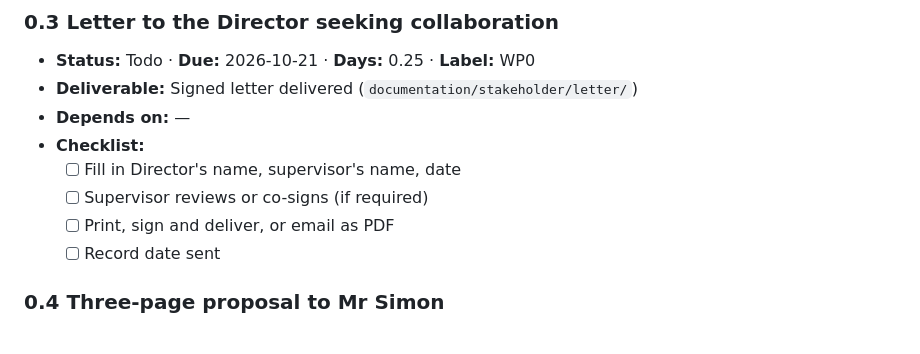
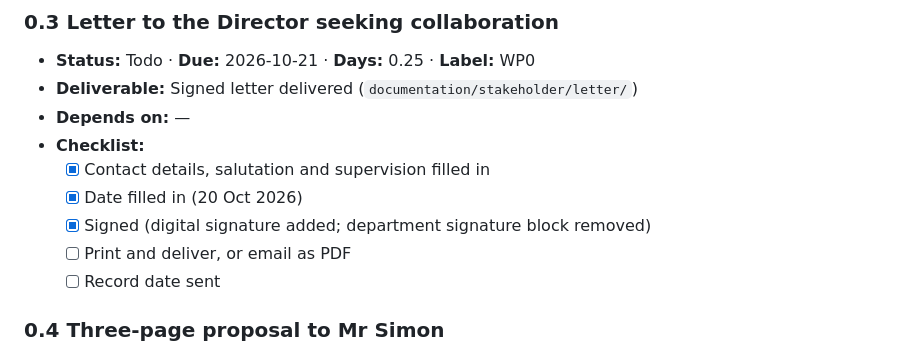
Before and after one commit to Charis-Opol/Rule-Constrained-RL-Agent-for-IT-Triage, a Markdown page: WBS.md, the part around the change. Drawn GitHub-style.

```diff
--- a/WBS.md
+++ b/WBS.md
@@ -60,9 +60,10 @@
 - **Deliverable:** Signed letter delivered (`documentation/stakeholder/letter/`)
 - **Depends on:** —
 - **Checklist:**
-  - [ ] Fill in Director's name, supervisor's name, date
-  - [ ] Supervisor reviews or co-signs (if required)
-  - [ ] Print, sign and deliver, or email as PDF
+  - [x] Contact details, salutation and supervision filled in
+  - [x] Date filled in (20 Oct 2026)
+  - [x] Signed (digital signature added; department signature block removed)
+  - [ ] Print and deliver, or email as PDF
   - [ ] Record date sent
 
 ### 0.4 Three-page proposal to Mr Simon
```
Also changed, not shown: README.md (+1 -1 lines).
